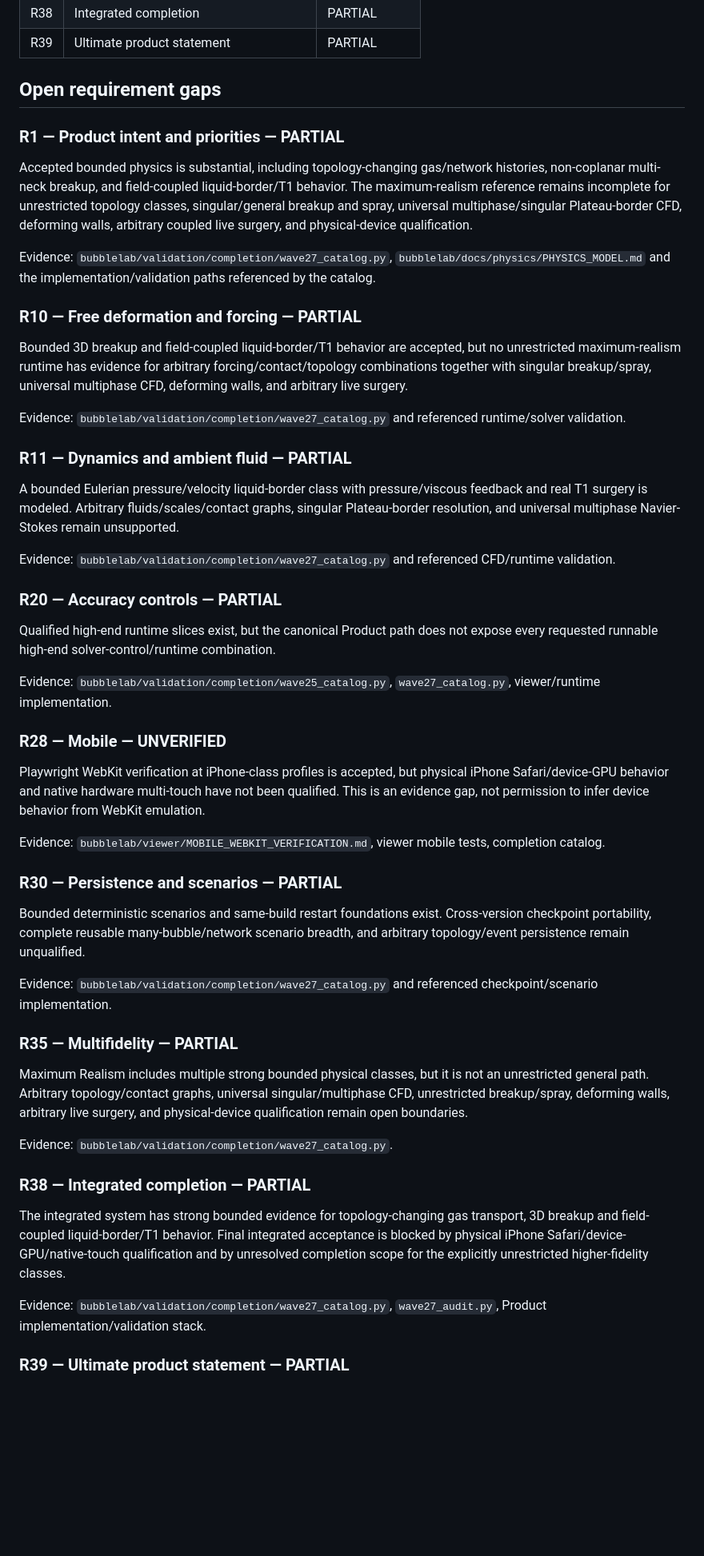
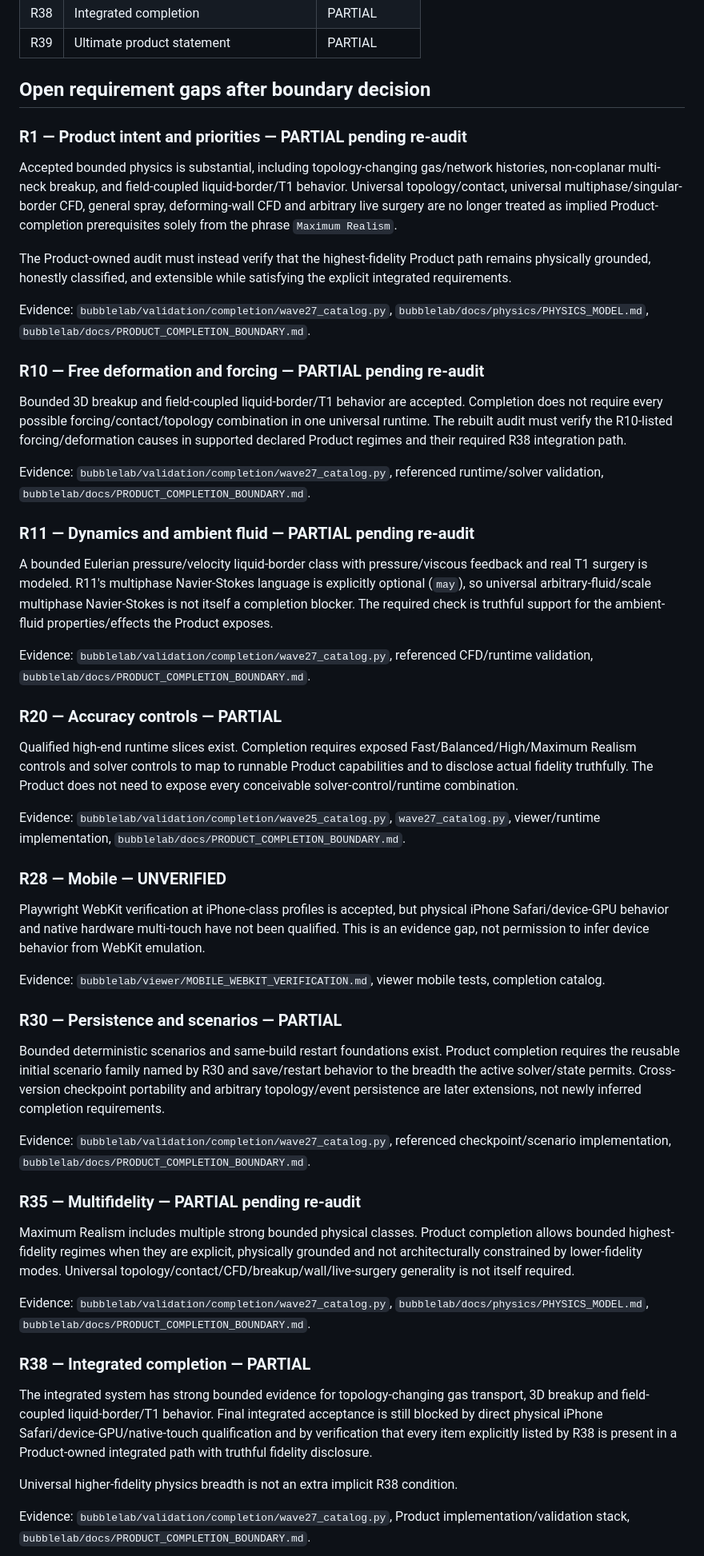
Before and after one commit to jpwm2/bubble-lab, a Markdown page: bubblelab/docs/PRODUCT_COMPLETION_STATUS.md, the part around one of its changes. Shown at 80% size. Rendered like a GitHub page; blank space fills up the shorter version.

Commit message:
docs: apply product completion boundary to status

```diff
--- a/bubblelab/docs/PRODUCT_COMPLETION_STATUS.md
+++ b/bubblelab/docs/PRODUCT_COMPLETION_STATUS.md
@@ -69,31 +72,33 @@ Until the completion audit is made Product-owned and self-contained, statuses be
 | R38 | Integrated completion | PARTIAL |
 | R39 | Ultimate product statement | PARTIAL |
 
-## Open requirement gaps
+## Open requirement gaps after boundary decision
 
-### R1 — Product intent and priorities — PARTIAL
+### R1 — Product intent and priorities — PARTIAL pending re-audit
 
-Accepted bounded physics is substantial, including topology-changing gas/network histories, non-coplanar multi-neck breakup, and field-coupled liquid-border/T1 behavior. The maximum-realism reference remains incomplete for unrestricted topology classes, singular/general breakup and spray, universal multiphase/singular Plateau-border CFD, deforming walls, arbitrary coupled live surgery, and physical-device qualification.
+Accepted bounded physics is substantial, including topology-changing gas/network histories, non-coplanar multi-neck breakup, and field-coupled liquid-border/T1 behavior. Universal topology/contact, universal multiphase/singular-border CFD, general spray, deforming-wall CFD and arbitrary live surgery are no longer treated as implied Product-completion prerequisites solely from the phrase `Maximum Realism`.
 
-Evidence: `bubblelab/validation/completion/wave27_catalog.py`, `bubblelab/docs/physics/PHYSICS_MODEL.md` and the implementation/validation paths referenced by the catalog.
+The Product-owned audit must instead verify that the highest-fidelity Product path remains physically grounded, honestly classified, and extensible while satisfying the explicit integrated requirements.
 
-### R10 — Free deformation and forcing — PARTIAL
+Evidence: `bubblelab/validation/completion/wave27_catalog.py`, `bubblelab/docs/physics/PHYSICS_MODEL.md`, `bubblelab/docs/PRODUCT_COMPLETION_BOUNDARY.md`.
 
-Bounded 3D breakup and field-coupled liquid-border/T1 behavior are accepted, but no unrestricted maximum-realism runtime has evidence for arbitrary forcing/contact/topology combinations together with singular breakup/spray, universal multiphase CFD, deforming walls, and arbitrary live surgery.
+### R10 — Free deformation and forcing — PARTIAL pending re-audit
 
-Evidence: `bubblelab/validation/completion/wave27_catalog.py` and referenced runtime/solver validation.
+Bounded 3D breakup and field-coupled liquid-border/T1 behavior are accepted. Completion does not require every possible forcing/contact/topology combination in one universal runtime. The rebuilt audit must verify the R10-listed forcing/deformation causes in supported declared Product regimes and their required R38 integration path.
 
-### R11 — Dynamics and ambient fluid — PARTIAL
+Evidence: `bubblelab/validation/completion/wave27_catalog.py`, referenced runtime/solver validation, `bubblelab/docs/PRODUCT_COMPLETION_BOUNDARY.md`.
 
-A bounded Eulerian pressure/velocity liquid-border class with pressure/viscous feedback and real T1 surgery is modeled. Arbitrary fluids/scales/contact graphs, singular Plateau-border resolution, and universal multiphase Navier-Stokes remain unsupported.
+### R11 — Dynamics and ambient fluid — PARTIAL pending re-audit
 
-Evidence: `bubblelab/validation/completion/wave27_catalog.py` and referenced CFD/runtime validation.
+A bounded Eulerian pressure/velocity liquid-border class with pressure/viscous feedback and real T1 surgery is modeled. R11's multiphase Navier-Stokes language is explicitly optional (`may`), so universal arbitrary-fluid/scale multiphase Navier-Stokes is not itself a completion blocker. The required check is truthful support for the ambient-fluid properties/effects the Product exposes.
+
+Evidence: `bubblelab/validation/completion/wave27_catalog.py`, referenced CFD/runtime validation, `bubblelab/docs/PRODUCT_COMPLETION_BOUNDARY.md`.
 
 ### R20 — Accuracy controls — PARTIAL
 
-Qualified high-end runtime slices exist, but the canonical Product path does not expose every requested runnable high-end solver-control/runtime combination.
+Qualified high-end runtime slices exist. Completion requires exposed Fast/Balanced/High/Maximum Realism controls and solver controls to map to runnable Product capabilities and to disclose actual fidelity truthfully. The Product does not need to expose every conceivable solver-control/runtime combination.
 
-Evidence: `bubblelab/validation/completion/wave25_catalog.py`, `wave27_catalog.py`, viewer/runtime implementation.
+Evidence: `bubblelab/validation/completion/wave25_catalog.py`, `wave27_catalog.py`, viewer/runtime implementation, `bubblelab/docs/PRODUCT_COMPLETION_BOUNDARY.md`.
 
 ### R28 — Mobile — UNVERIFIED
 
@@ -103,21 +108,21 @@ Evidence: `bubblelab/viewer/MOBILE_WEBKIT_VERIFICATION.md`, viewer mobile tests,
 
 ### R30 — Persistence and scenarios — PARTIAL
 
-Bounded deterministic scenarios and same-build restart foundations exist. Cross-version checkpoint portability, complete reusable many-bubble/network scenario breadth, and arbitrary topology/event persistence remain unqualified.
+Bounded deterministic scenarios and same-build restart foundations exist. Product completion requires the reusable initial scenario family named by R30 and save/restart behavior to the breadth the active solver/state permits. Cross-version checkpoint portability and arbitrary topology/event persistence are later extensions, not newly inferred completion requirements.
 
-Evidence: `bubblelab/validation/completion/wave27_catalog.py` and referenced checkpoint/scenario implementation.
+Evidence: `bubblelab/validation/completion/wave27_catalog.py`, referenced checkpoint/scenario implementation, `bubblelab/docs/PRODUCT_COMPLETION_BOUNDARY.md`.
 
-### R35 — Multifidelity — PARTIAL
+### R35 — Multifidelity — PARTIAL pending re-audit
 
-Maximum Realism includes multiple strong bounded physical classes, but it is not an unrestricted general path. Arbitrary topology/contact graphs, universal singular/multiphase CFD, unrestricted breakup/spray, deforming walls, arbitrary live surgery, and physical-device qualification remain open boundaries.
+Maximum Realism includes multiple strong bounded physical classes. Product completion allows bounded highest-fidelity regimes when they are explicit, physically grounded and not architecturally constrained by lower-fidelity modes. Universal topology/contact/CFD/breakup/wall/live-surgery generality is not itself required.
 
-Evidence: `bubblelab/validation/completion/wave27_catalog.py`.
+Evidence: `bubblelab/validation/completion/wave27_catalog.py`, `bubblelab/docs/physics/PHYSICS_MODEL.md`, `bubblelab/docs/PRODUCT_COMPLETION_BOUNDARY.md`.
 
 ### R38 — Integrated completion — PARTIAL
 
-The integrated system has strong bounded evidence for topology-changing gas transport, 3D breakup and field-coupled liquid-border/T1 behavior. Final integrated acceptance is blocked by physical iPhone Safari/device-GPU/native-touch qualification and by unresolved completion scope for the explicitly unrestricted higher-fidelity classes.
+The integrated system has strong bounded evidence for topology-changing gas transport, 3D breakup and field-coupled liquid-border/T1 behavior. Final integrated acceptance is still blocked by direct physical iPhone Safari/device-GPU/native-touch qualification and by verification that every item explicitly listed by R38 is present in a Product-owned integrated path with truthful fidelity disclosure.
 
-Evidence: `bubblelab/validation/completion/wave27_catalog.py`, `wave27_audit.py`, Product implementation/validation stack.
+Universal higher-fidelity physics breadth is not an extra implicit R38 condition.
 
-### R39 — Ultimate product statement — PARTIAL
+Evidence: `bubblelab/validation/completion/wave27_catalog.py`, Product implementation/validation stack, `bubblelab/docs/PRODUCT_COMPLETION_BOUNDARY.md`.
 
```
Also changed, not shown: other parts of bubblelab/docs/PRODUCT_COMPLETION_STATUS.md (+15 -7 lines).
